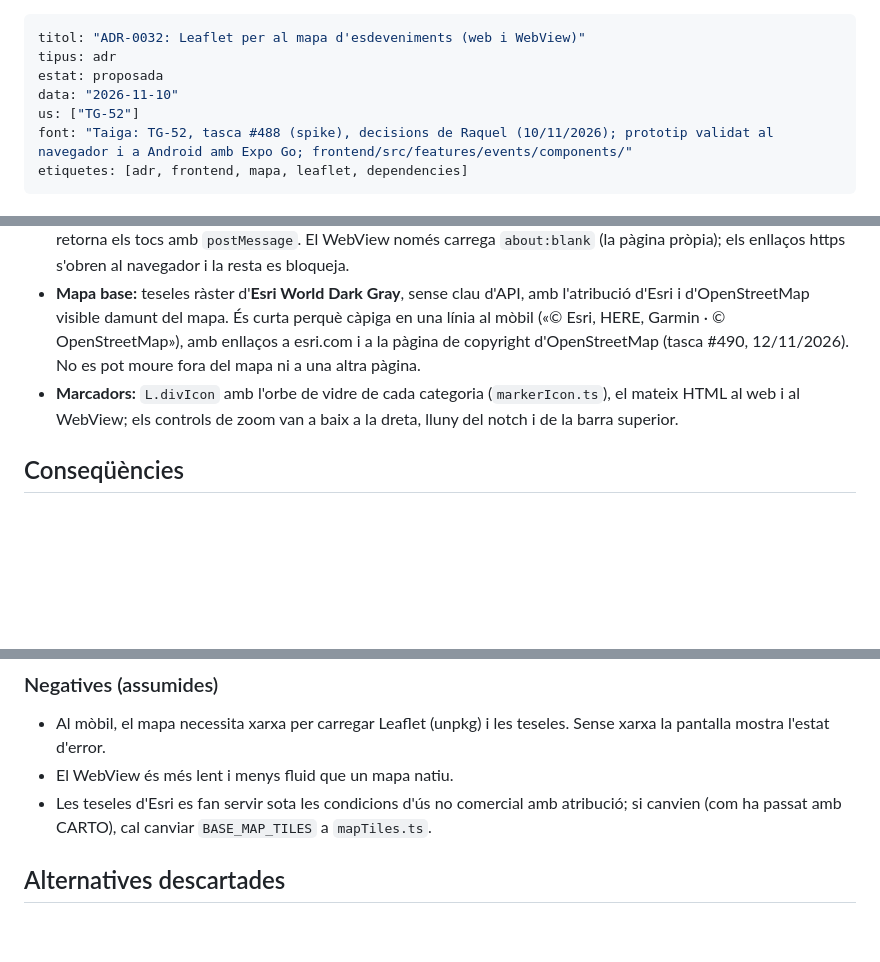
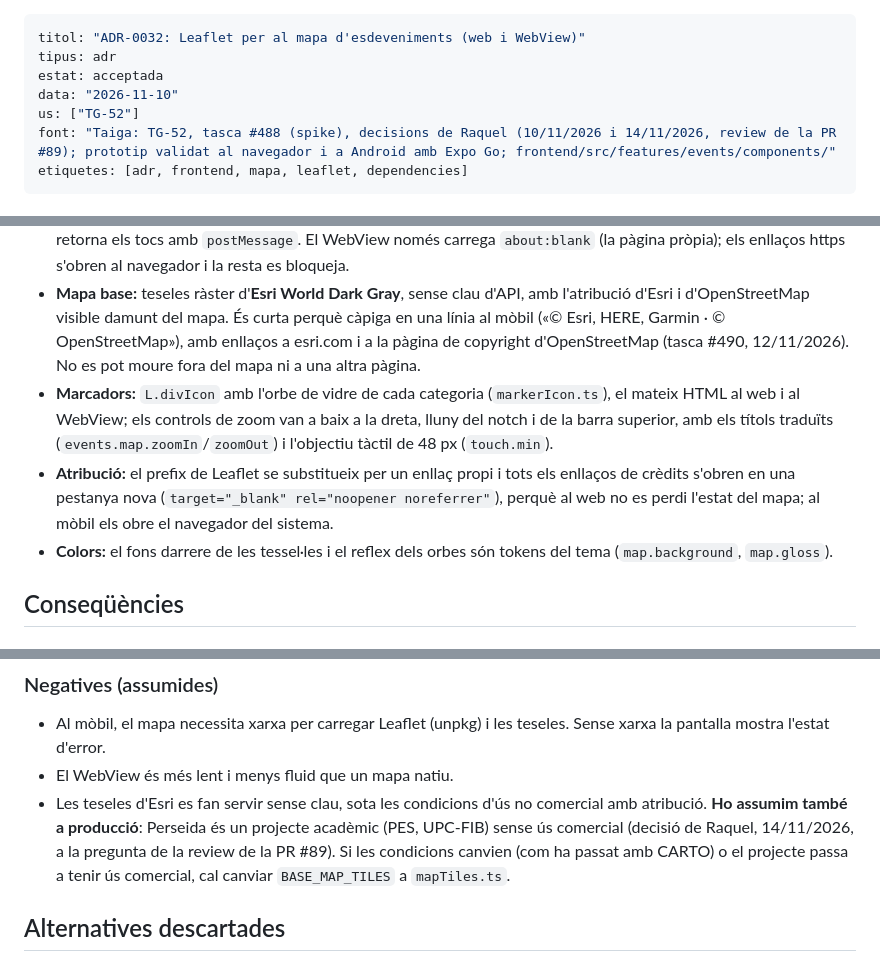
Before and after one commit to pes2627q1-21-gei-upc/perseida, a Markdown page: obsidian_vault/decisions/0032-leaflet-per-al-mapa-web-i-webview.md, 3 parts joined by grey strips. Drawn GitHub-style; blank space fills up the shorter version.

Commit message:
TG-52 docs: accept ADR-0032 and add the PR #89 review session note

```diff
--- a/obsidian_vault/decisions/0032-leaflet-per-al-mapa-web-i-webview.md
+++ b/obsidian_vault/decisions/0032-leaflet-per-al-mapa-web-i-webview.md
@@ -1,10 +1,10 @@
 ---
 titol: "ADR-0032: Leaflet per al mapa d'esdeveniments (web i WebView)"
 tipus: adr
-estat: proposada
+estat: acceptada
 data: "2026-11-10"
 us: ["TG-52"]
-font: "Taiga: TG-52, tasca #488 (spike), decisions de Raquel (10/11/2026); prototip validat al navegador i a Android amb Expo Go; frontend/src/features/events/components/"
+font: "Taiga: TG-52, tasca #488 (spike), decisions de Raquel (10/11/2026 i 14/11/2026, review de la PR #89); prototip validat al navegador i a Android amb Expo Go; frontend/src/features/events/components/"
 etiquetes: [adr, frontend, mapa, leaflet, dependencies]
 ---
 
@@ -21,7 +21,9 @@ El mapa és **Leaflet 1.9.4** a totes dues plataformes:
 - **Web:** `react-leaflet` 5.0.0 amb Leaflet empaquetat amb l'app (`EventMap.web.tsx`).
 - **Mòbil:** el mateix Leaflet dins de `react-native-webview`, que ja era dependència (`EventMap.tsx`). La pàgina es genera a `leafletHtml.ts`: carrega Leaflet d'unpkg fixat amb SRI, hi incrusta els marcadors com a JSON escapat i retorna els tocs amb `postMessage`. El WebView només carrega `about:blank` (la pàgina pròpia); els enllaços https s'obren al navegador i la resta es bloqueja.
 - **Mapa base:** teseles ràster d'**Esri World Dark Gray**, sense clau d'API, amb l'atribució d'Esri i d'OpenStreetMap visible damunt del mapa. És curta perquè càpiga en una línia al mòbil («© Esri, HERE, Garmin · © OpenStreetMap»), amb enllaços a esri.com i a la pàgina de copyright d'OpenStreetMap (tasca #490, 12/11/2026). No es pot moure fora del mapa ni a una altra pàgina.
-- **Marcadors:** `L.divIcon` amb l'orbe de vidre de cada categoria (`markerIcon.ts`), el mateix HTML al web i al WebView; els controls de zoom van a baix a la dreta, lluny del notch i de la barra superior.
+- **Marcadors:** `L.divIcon` amb l'orbe de vidre de cada categoria (`markerIcon.ts`), el mateix HTML al web i al WebView; els controls de zoom van a baix a la dreta, lluny del notch i de la barra superior, amb els títols traduïts (`events.map.zoomIn`/`zoomOut`) i l'objectiu tàctil de 48 px (`touch.min`).
+- **Atribució:** el prefix de Leaflet se substitueix per un enllaç propi i tots els enllaços de crèdits s'obren en una pestanya nova (`target="_blank" rel="noopener noreferrer"`), perquè al web no es perdi l'estat del mapa; al mòbil els obre el navegador del sistema.
+- **Colors:** el fons darrere de les tessel·les i el reflex dels orbes són tokens del tema (`map.background`, `map.gloss`).
 
 ## Conseqüències
 
@@ -36,7 +38,7 @@ El mapa és **Leaflet 1.9.4** a totes dues plataformes:
 
 - Al mòbil, el mapa necessita xarxa per carregar Leaflet (unpkg) i les teseles. Sense xarxa la pantalla mostra l'estat d'error.
 - El WebView és més lent i menys fluid que un mapa natiu.
-- Les teseles d'Esri es fan servir sota les condicions d'ús no comercial amb atribució; si canvien (com ha passat amb CARTO), cal canviar `BASE_MAP_TILES` a `mapTiles.ts`.
+- Les teseles d'Esri es fan servir sense clau, sota les condicions d'ús no comercial amb atribució. **Ho assumim també a producció**: Perseida és un projecte acadèmic (PES, UPC-FIB) sense ús comercial (decisió de Raquel, 14/11/2026, a la pregunta de la review de la PR #89). Si les condicions canvien (com ha passat amb CARTO) o el projecte passa a tenir ús comercial, cal canviar `BASE_MAP_TILES` a `mapTiles.ts`.
 
 ## Alternatives descartades
 
```
Also changed, not shown: 1 other file.
